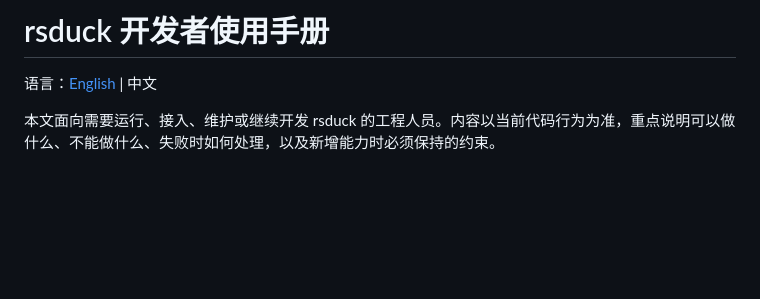
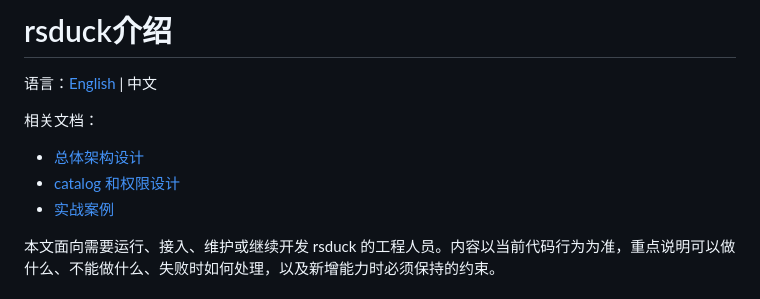
Before and after one commit to dripai/rsduck, a Markdown page: README.zh-CN.md, the part around the change. GitHub-like rendering; blank space fills up the shorter version.

Commit message:
docs: update readme document links

```diff
--- a/README.zh-CN.md
+++ b/README.zh-CN.md
@@ -1,6 +1,12 @@
-# rsduck 开发者使用手册
+# rsduck介绍
 
 语言：[English](README.md) | 中文
+
+相关文档：
+
+- [总体架构设计](doc/architecture-overview.md)
+- [catalog 和权限设计](doc/mysql-compat-auth-catalog-design.md)
+- [实战案例](doc/rsduck-practical-examples.md)
 
 本文面向需要运行、接入、维护或继续开发 rsduck 的工程人员。内容以当前代码行为为准，重点说明可以做什么、不能做什么、失败时如何处理，以及新增能力时必须保持的约束。
 
```
